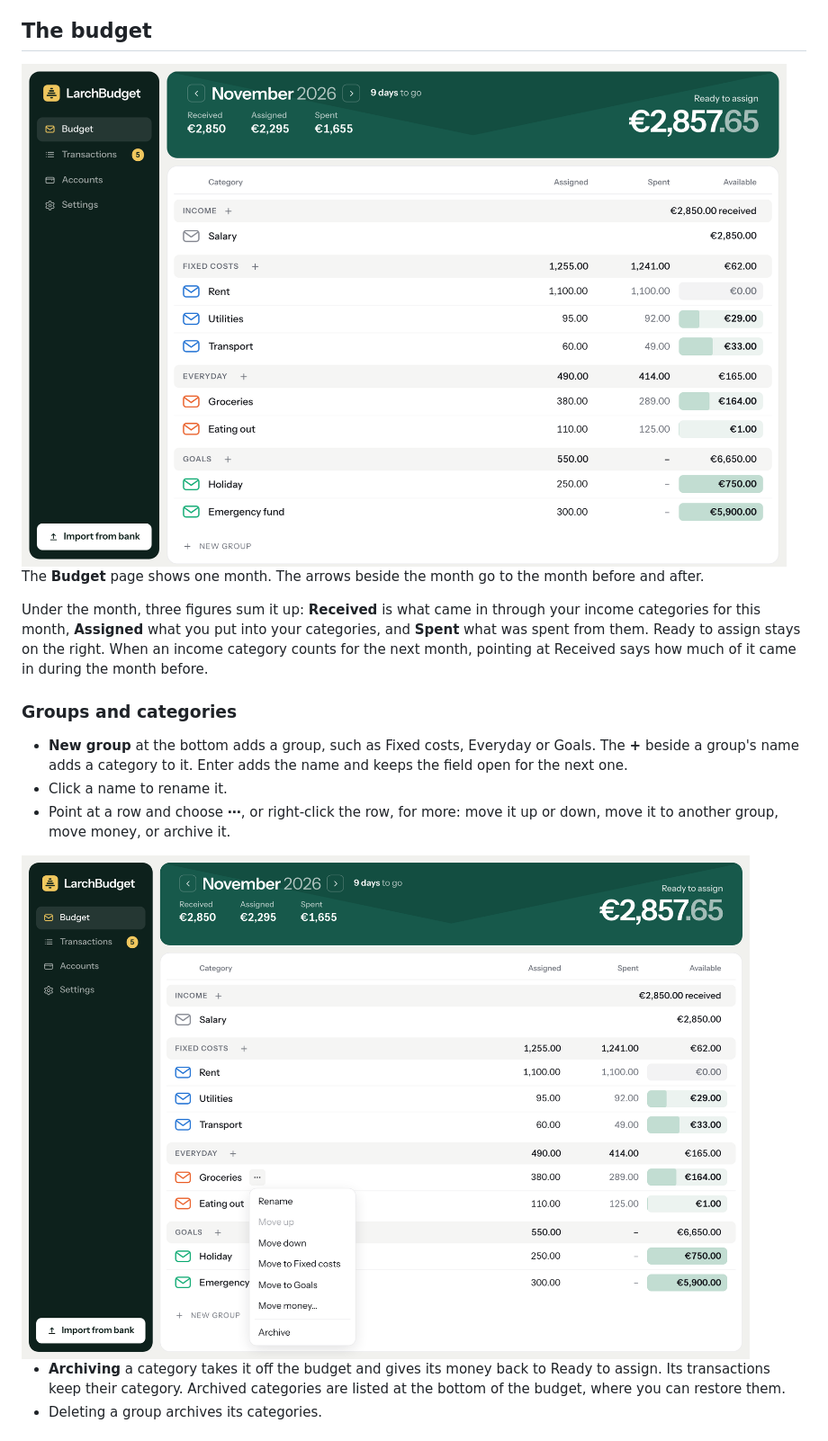
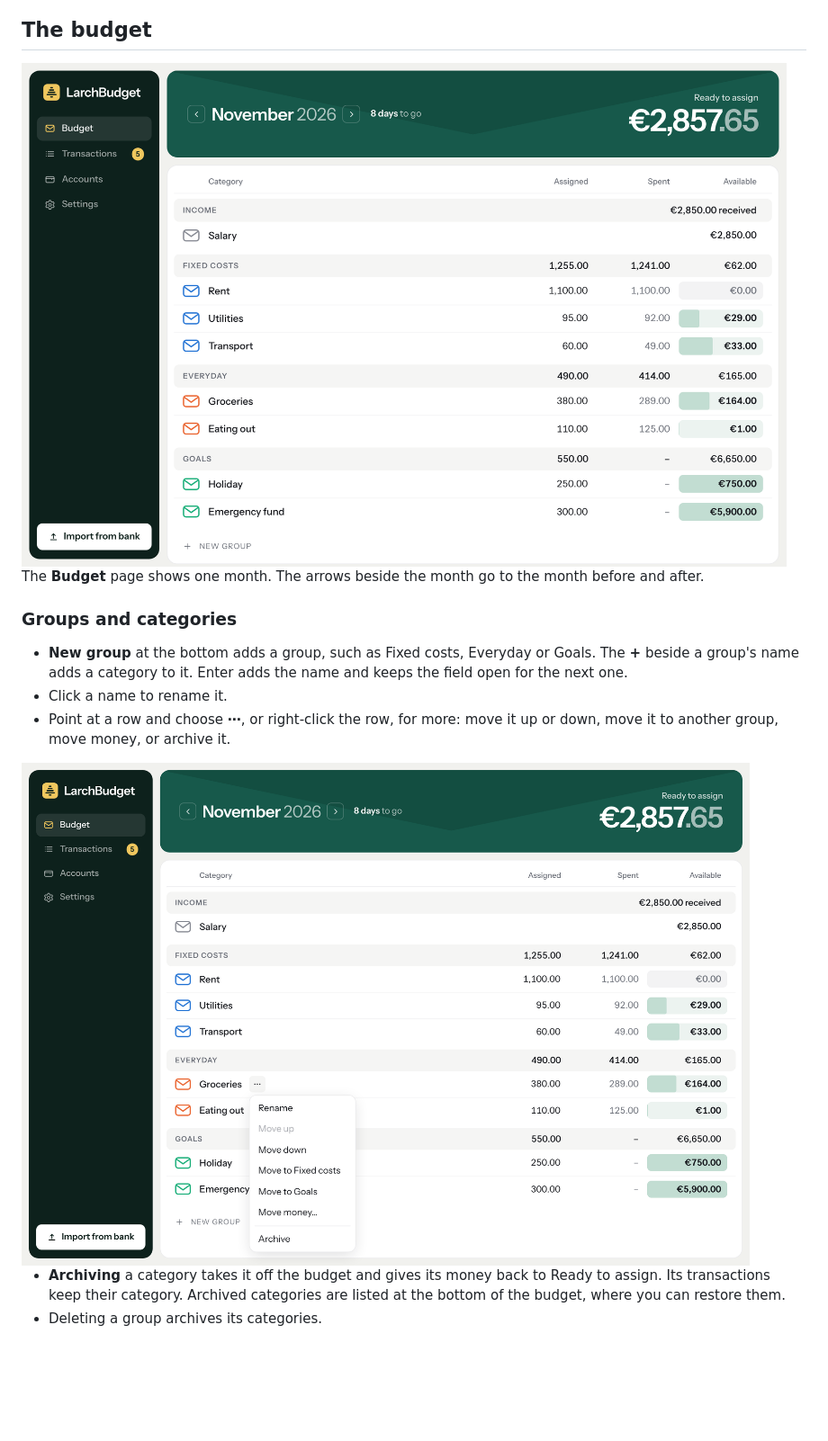
Before and after one commit to m-ers/LarchBudget, a Markdown page: docs/using.md, the part around the change. Shown at 90% size. GitHub-like rendering; pictures changed too: docs/images/budget.png, docs/images/menu.png; blank space fills up the shorter version.

```diff
--- a/docs/using.md
+++ b/docs/using.md
@@ -55,12 +55,6 @@ savings, cash or a credit card.
 
 The **Budget** page shows one month. The arrows beside the month go to the
 month before and after.
-
-Under the month, three figures sum it up: **Received** is what came in
-through your income categories for this month, **Assigned** what you put
-into your categories, and **Spent** what was spent from them. Ready to assign
-stays on the right. When an income category counts for the next month,
-pointing at Received says how much of it came in during the month before.
 
 ### Groups and categories
 
```
Also changed, not shown: docs/images/move-money.png, 14 other files.
